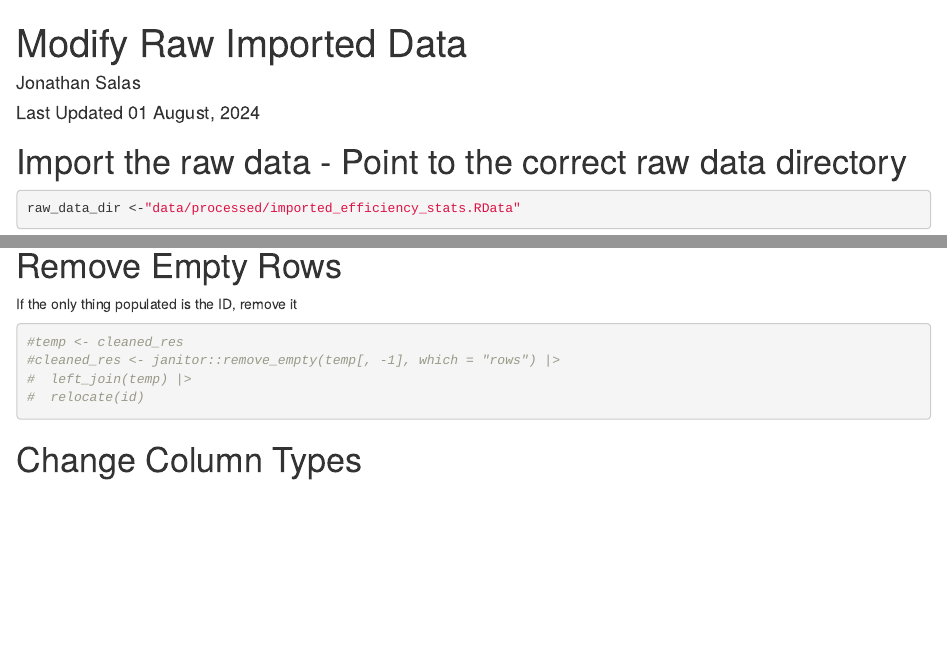
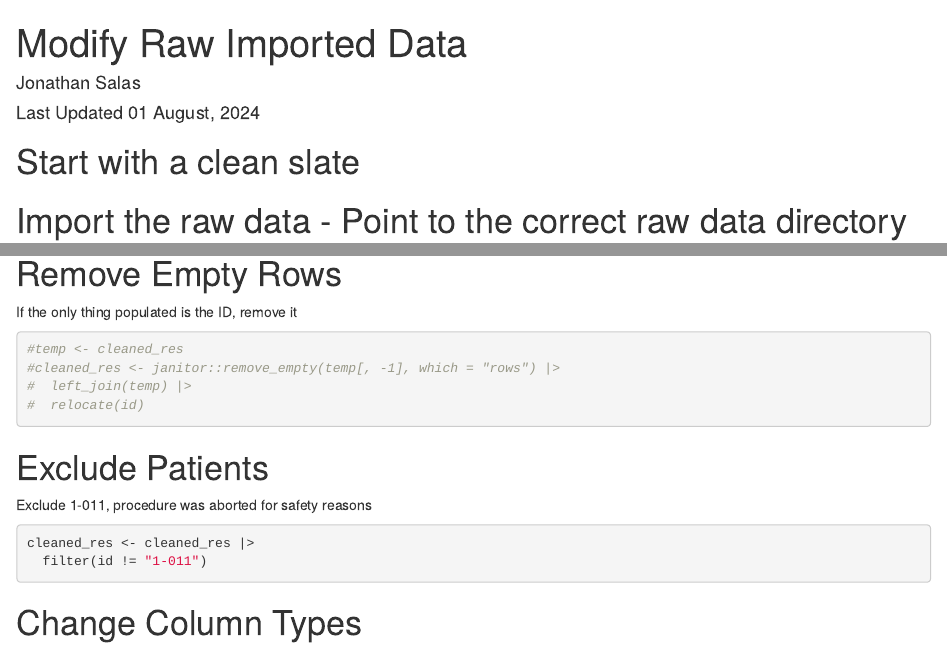
Before and after one commit to Jsalas424/VCAS1_prelim_efficiency, an R Markdown document (code/step_2_working_data.rmd): the page in a window 1100 px wide, from its top, and a second part further down, joined at a grey line. Rendered offline with R 4.5, knitr and Pandoc, with nearby package versions; code that draws random numbers runs with fixed seeds of ours; some code elsewhere in the file could not run offline; common packages that the code uses without loading them are loaded.

Commit message:
we exclude patient 1-011. That's the case that was aborted because he wasn't stable.

````diff
--- a/code/step_2_working_data.rmd
+++ b/code/step_2_working_data.rmd
@@ -9,6 +9,12 @@ output: html_document
 library(dplyr)
 library(stringr)
 knitr::opts_knit$set(root.dir = "~/R_Projects/VCAS1_prelim_efficiency")
+```
+
+# Start with a clean slate
+
+```{r echo = F}
+rm(list = ls(all.names = TRUE))
 ```
 
 # Import the raw data - Point to the correct raw data directory
@@ -34,6 +40,14 @@ If the only thing populated is the ID, remove it
 #  relocate(id)
 ```
 
+# Exclude Patients
+
+Exclude 1-011, procedure was aborted for safety reasons
+
+```{r}
+cleaned_res <- cleaned_res |>
+  filter(id != "1-011")
+```
 
 # Change Column Types
 
````
